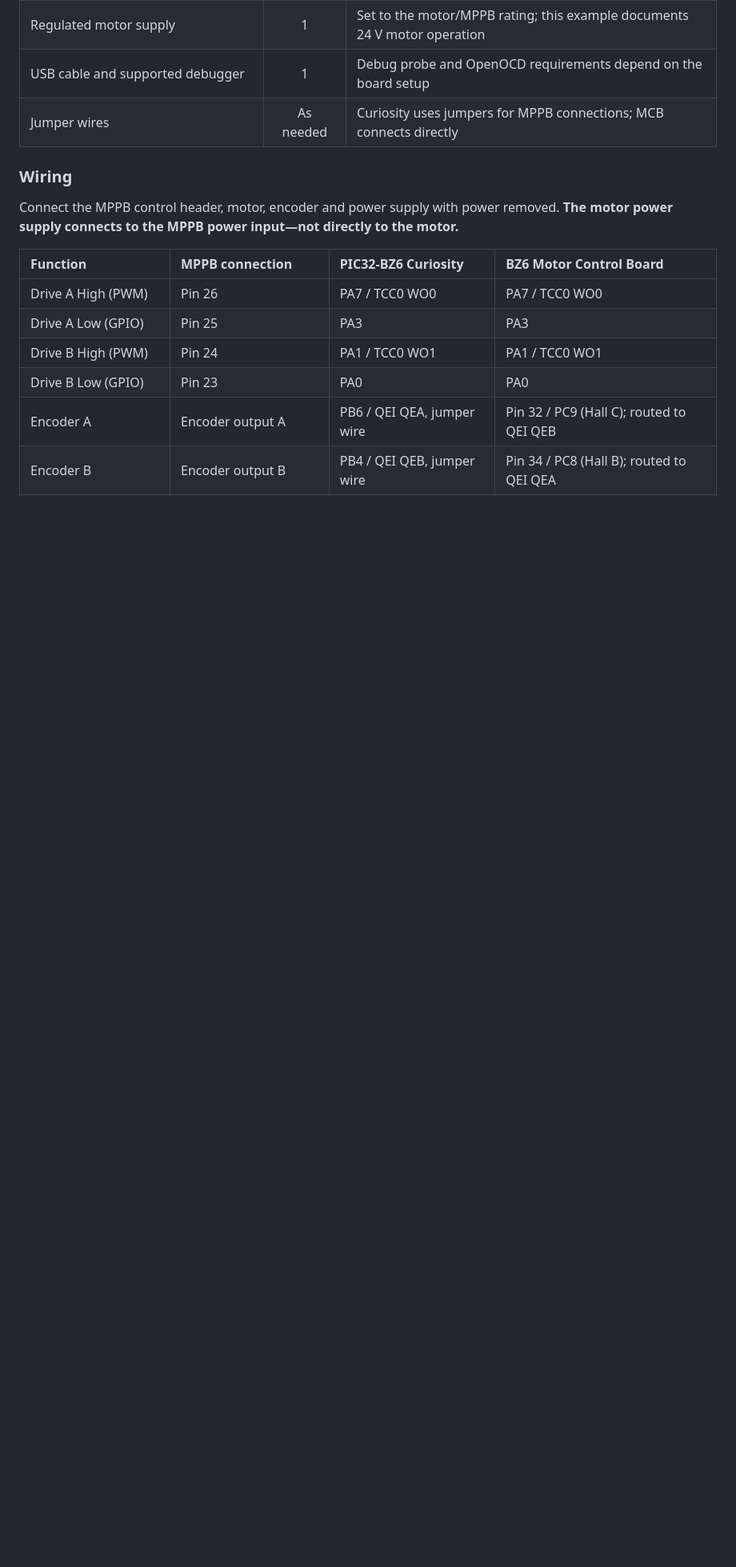
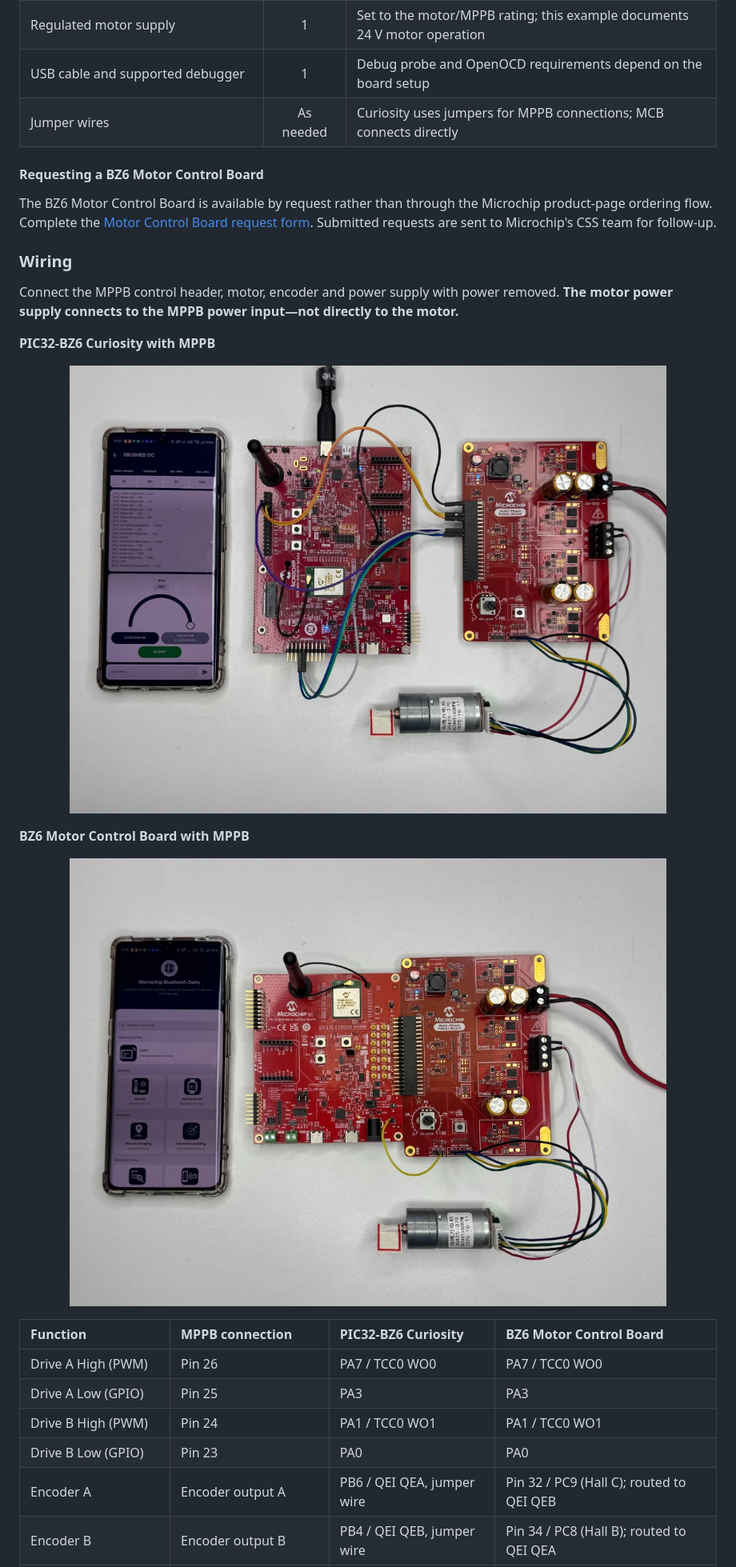
Before and after one commit to MicrochipTech/Bluetooth_LE_Brushed_DC_Motor_QEI_PI_Control, a Markdown page: README.md, the part around one of its changes. Shown at 80% size. Drawn GitHub-style; pictures changed too: docs/curiosity-mppb-hardware.jpeg (added), docs/mcb-mppb-hardware.jpeg (added); blank space fills up the shorter version.

```diff
--- a/README.md
+++ b/README.md
@@ -66,11 +66,26 @@ stopped while checking wiring, encoder phase and direction.
 | USB cable and supported debugger | 1 | Debug probe and OpenOCD requirements depend on the board setup |
 | Jumper wires | As needed | Curiosity uses jumpers for MPPB connections; MCB connects directly |
 
+#### Requesting a BZ6 Motor Control Board
+
+The BZ6 Motor Control Board is available by request rather than through the
+Microchip product-page ordering flow. Complete the
+[Motor Control Board request form](https://mkpage.microchip.com/get-your-development-board).
+Submitted requests are sent to Microchip's CSS team for follow-up.
+
 ### Wiring
 
 Connect the MPPB control header, motor, encoder and power supply with power
 removed. **The motor power supply connects to the MPPB power input—not directly
 to the motor.**
+
+**PIC32-BZ6 Curiosity with MPPB**
+
+<p align="center"><img src="docs/curiosity-mppb-hardware.jpeg" alt="PIC32-BZ6 Curiosity connected to the MPPB, brushed DC motor and MBD app" width="100%"></p>
+
+**BZ6 Motor Control Board with MPPB**
+
+<p align="center"><img src="docs/mcb-mppb-hardware.jpeg" alt="BZ6 Motor Control Board connected to the MPPB, brushed DC motor and MBD app" width="100%"></p>
 
 | Function | MPPB connection | PIC32-BZ6 Curiosity | BZ6 Motor Control Board |
 | :-- | :-- | :-- | :-- |
```
Also changed, not shown: other parts of README.md (+74 -16 lines), 2 other files.
